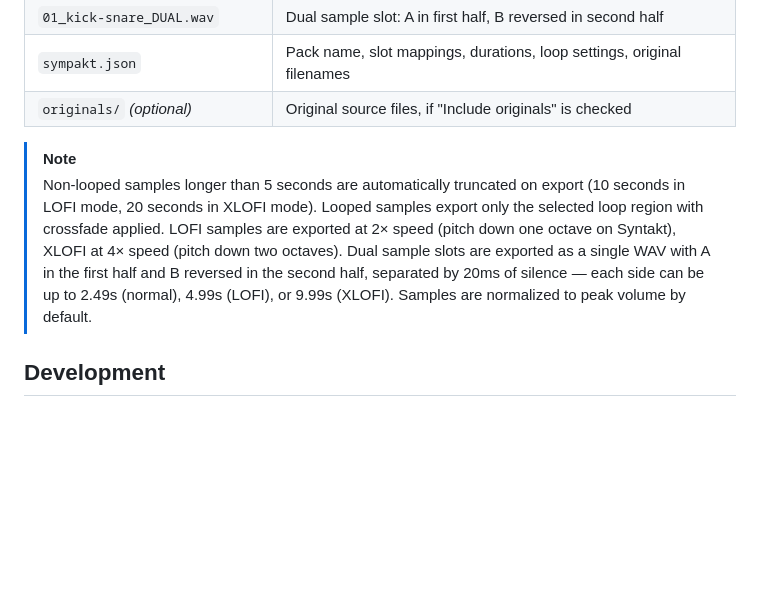
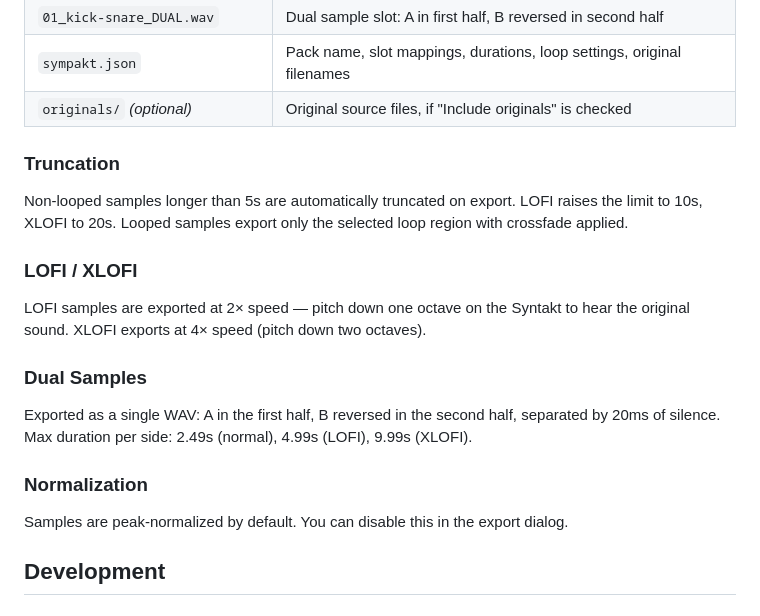
Before and after one commit to sinedied/sympakt, a Markdown page: README.md, the part around the change. Drawn GitHub-style; blank space fills up the shorter version.

Commit message:
docs: enhance README

```diff
--- a/README.md
+++ b/README.md
@@ -68,8 +68,21 @@ Exported `.zip` files contain:
 | `sympakt.json` | Pack name, slot mappings, durations, loop settings, original filenames |
 | `originals/` *(optional)* | Original source files, if "Include originals" is checked |
 
-> [!NOTE]
-> Non-looped samples longer than 5 seconds are automatically truncated on export (10 seconds in LOFI mode, 20 seconds in XLOFI mode). Looped samples export only the selected loop region with crossfade applied. LOFI samples are exported at 2× speed (pitch down one octave on Syntakt), XLOFI at 4× speed (pitch down two octaves). Dual sample slots are exported as a single WAV with A in the first half and B reversed in the second half, separated by 20ms of silence — each side can be up to 2.49s (normal), 4.99s (LOFI), or 9.99s (XLOFI). Samples are normalized to peak volume by default.
+### Truncation
+
+Non-looped samples longer than 5s are automatically truncated on export. LOFI raises the limit to 10s, XLOFI to 20s. Looped samples export only the selected loop region with crossfade applied.
+
+### LOFI / XLOFI
+
+LOFI samples are exported at 2× speed — pitch down one octave on the Syntakt to hear the original sound. XLOFI exports at 4× speed (pitch down two octaves).
+
+### Dual Samples
+
+Exported as a single WAV: A in the first half, B reversed in the second half, separated by 20ms of silence. Max duration per side: 2.49s (normal), 4.99s (LOFI), 9.99s (XLOFI).
+
+### Normalization
+
+Samples are peak-normalized by default. You can disable this in the export dialog.
 
 ## Development
 
```
